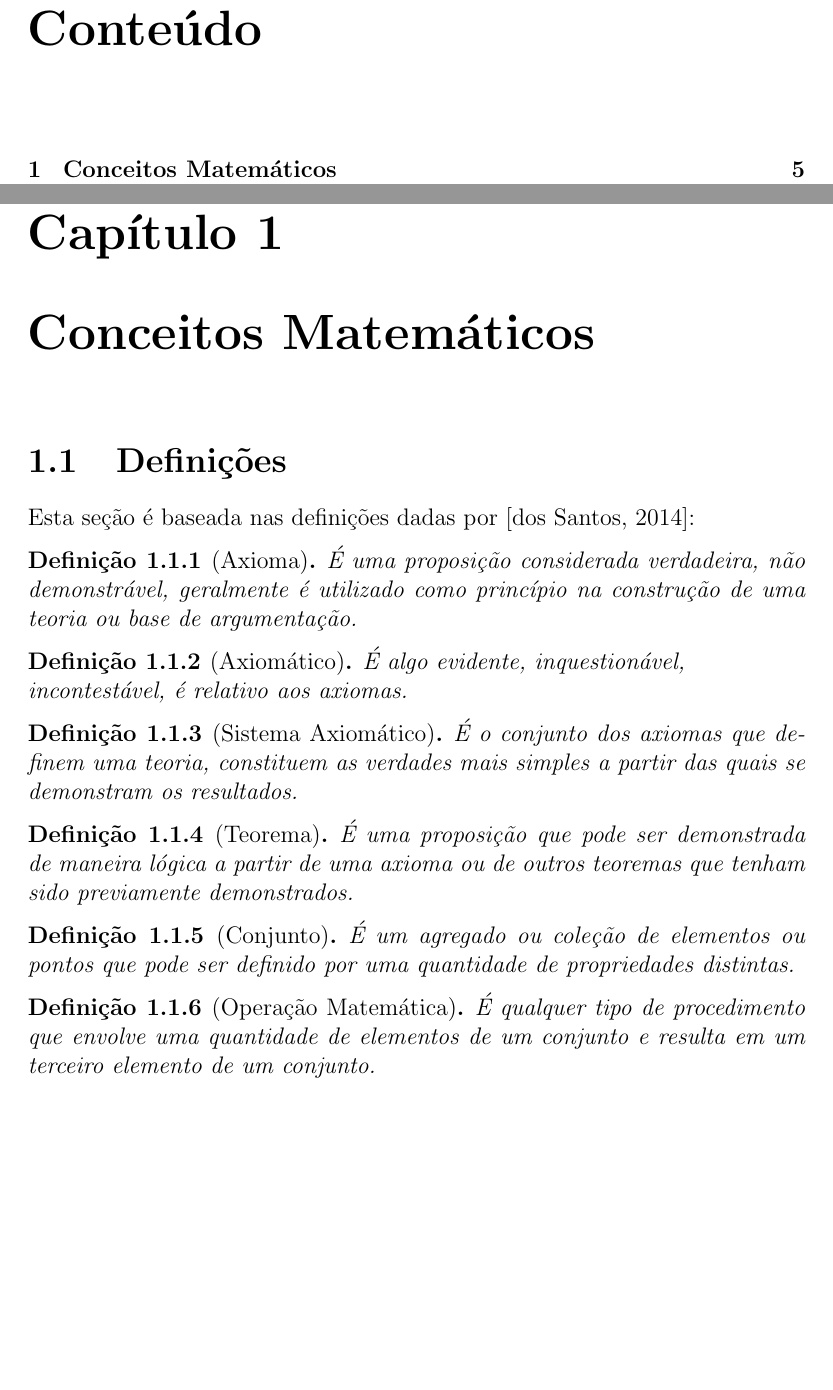
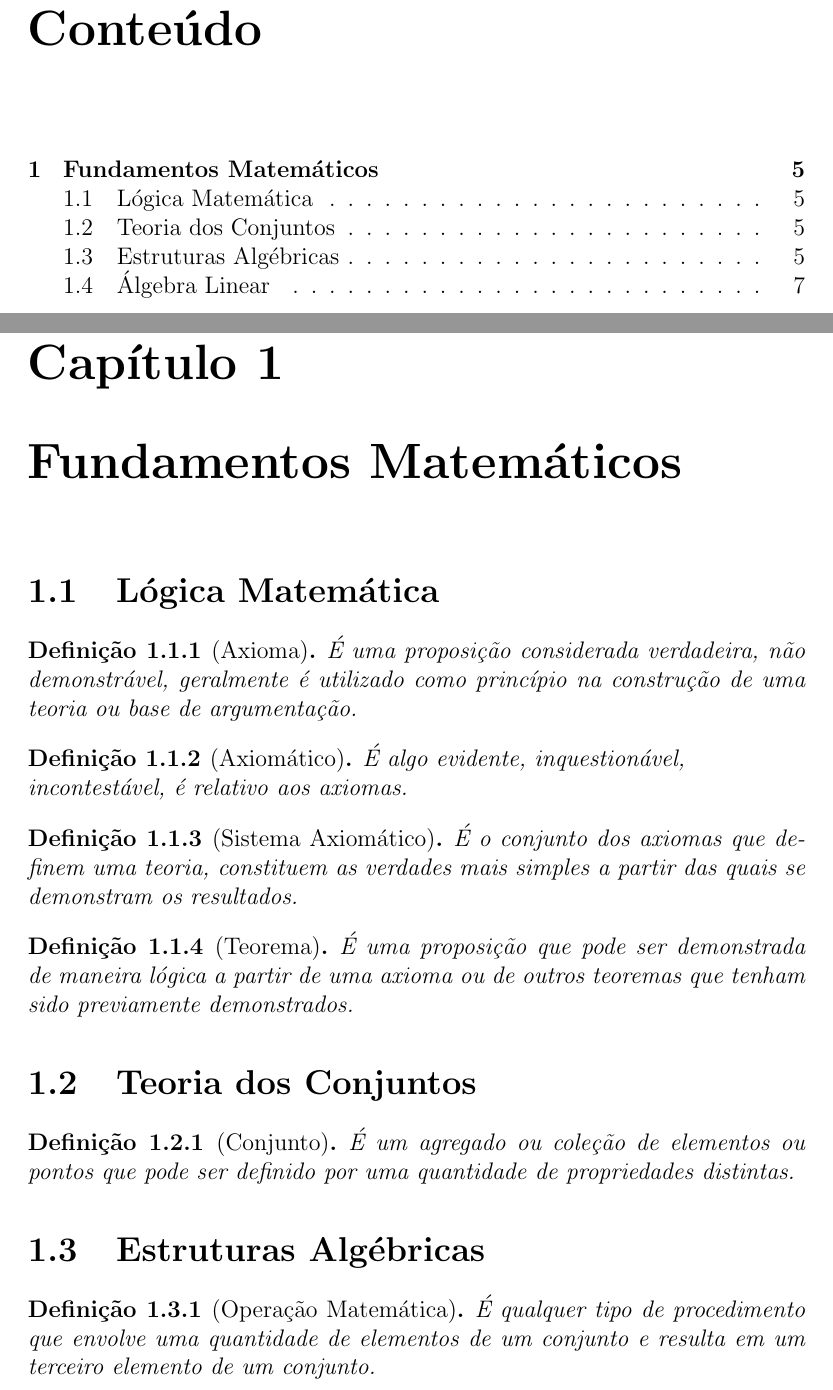
Before and after one commit to olatejulian/math, a LaTeX book (src/main.tex, which reads src/fundamentos_matematicos/@fundamentos_matematicos.tex, src/fundamentos_matematicos/estruturas_algebricas/@estruturas_algebricas.tex, src/fundamentos_matematicos/estruturas_algebricas/operacao_matematica.tex): two parts of pages 3 and 5 of 9, joined at a grey line, cut so that both start at the same text, the shorter picture padded with empty space. Compiled offline with pdfLaTeX.

Commit message:
style: :truck: change directory layout
change directory layout to better management of chapters and sections

```diff
--- /dev/null
+++ b/src/fundamentos_matematicos/@fundamentos_matematicos.tex
@@ -0,0 +1,8 @@
+\documentclass[../main]{subfiles}
+
+\begin{document}
+    \chapter{Fundamentos Matemáticos}\label{chapter:fundamentos-matematicos}
+
+    \subfile{logica_matematica/@logica_matematica}
+
+    \subfile{teoria_dos_conjuntos/@teoria_dos_conjuntos}
--- /dev/null
+++ b/src/fundamentos_matematicos/estruturas_algebricas/@estruturas_algebricas.tex
@@ -0,0 +1,8 @@
+\documentclass[../../main]{subfiles}
+
+\begin{document}
+    \section{Estruturas Algébricas}\label{section:estruturas-algebricas}
+
+    \subfile{operacao_matematica}
+
+    \subfile{par_ordenado}
--- /dev/null
+++ b/src/fundamentos_matematicos/estruturas_algebricas/operacao_matematica.tex
@@ -0,0 +1,6 @@
+\documentclass[../../main]{subfiles}
+
+\begin{document}
+    \begin{defi}[Operação Matemática]\label{defi:operacao-matematica}
+        É qualquer tipo de procedimento que envolve uma quantidade de elementos de um conjunto e resulta em um terceiro elemento de um conjunto.
+    \end{defi}
--- /dev/null
+++ b/src/fundamentos_matematicos/logica_matematica/@logica_matematica.tex
@@ -0,0 +1,8 @@
+\documentclass[../../main]{subfiles}
+
+\begin{document}
+    \section{Lógica Matemática}\label{section:logica-matematica}
+
+    \subfile{axioma}
+    \subfile{teorema}
+\end{document}
--- /dev/null
+++ b/src/fundamentos_matematicos/logica_matematica/axioma.tex
@@ -0,0 +1,15 @@
+\documentclass[../../main]{subfiles}
+
+\begin{document}
+    \begin{defi}[Axioma]\label{defi:axioma}
+        É uma proposição considerada verdadeira, não demonstrável, geralmente é utilizado como princípio na construção de uma teoria ou base de argumentação.
+    \end{defi}
+
+    \begin{defi}[Axiomático]\label{defi:axiomatico}
+        É algo evidente, inquestionável,\newline incontestável, é relativo aos axiomas.
+    \end{defi}
+
+    \begin{defi}[Sistema Axiomático]\label{defi:sistema-axiomatico}
+        É o conjunto dos axiomas que definem uma teoria, constituem as verdades mais simples a partir das quais se demonstram os resultados.
+    \end{defi}
+\end{document}
--- /dev/null
+++ b/src/fundamentos_matematicos/logica_matematica/teorema.tex
@@ -0,0 +1,7 @@
+\documentclass[../../main]{subfiles}
+
+\begin{document}
+    \begin{defi}[Teorema]\label{defi:teorema}
+        É uma proposição que pode ser demonstrada de maneira lógica a partir de uma axioma ou de outros teoremas que tenham sido previamente demonstrados.
+    \end{defi}
+\end{document}
--- /dev/null
+++ b/src/fundamentos_matematicos/teoria_dos_conjuntos/@teoria_dos_conjuntos.tex
@@ -0,0 +1,7 @@
+\documentclass[../../main]{subfiles}
+
+\begin{document}
+    \section{Teoria dos Conjuntos}\label{section:teoria-dos-conjuntos}
+
+    \subfile{conjunto}
+\end{document}
--- /dev/null
+++ b/src/fundamentos_matematicos/teoria_dos_conjuntos/conjunto.tex
@@ -0,0 +1,7 @@
+\documentclass[../../main]{subfiles}
+
+\begin{document}
+    \begin{defi}[Conjunto]\label{defi:conjunto}
+        É um agregado ou coleção de elementos ou pontos que pode ser definido por uma quantidade de propriedades distintas.
+    \end{defi}
+\end{document}
--- a/src/main.tex
+++ b/src/main.tex
@@ -21,30 +21,3 @@
     \maketitle
     \tableofcontents
 
-    \chapter{Conceitos Matemáticos}\label{ch:conceitos-matemáticos}
-        \section{Definições}\label{sec:definicoes}
-            Esta seção é baseada nas definições dadas por \cite{dos-santos2014}:
-
-            \begin{defi}[Axioma]\label{defi:axioma}
-                É uma proposição considerada verdadeira, não demonstrável, geralmente é utilizado como princípio na construção de uma teoria ou base de argumentação.
-            \end{defi}
-
-            \begin{defi}[Axiomático]\label{defi:axiomatico}
-                É algo evidente, inquestionável,\newline incontestável, é relativo aos axiomas.
-            \end{defi}
-
-            \begin{defi}[Sistema Axiomático]\label{defi:sistema-axiomatico}
-                É o conjunto dos axiomas que definem uma teoria, constituem as verdades mais simples a partir das quais se demonstram os resultados.
-            \end{defi}
-
-            \begin{defi}[Teorema]\label{defi:teorema}
-                É uma proposição que pode ser demonstrada de maneira lógica a partir de uma axioma ou de outros teoremas que tenham sido previamente demonstrados.
-            \end{defi}
-
-            \begin{defi}[Conjunto]\label{defi:conjunto}
-                É um agregado ou coleção de elementos ou pontos que pode ser definido por uma quantidade de propriedades distintas.
-            \end{defi}
-
-            \begin{defi}[Operação Matemática]\label{defi:operacao-matematica}
-                É qualquer tipo de procedimento que envolve uma quantidade de elementos de um conjunto e resulta em um terceiro elemento de um conjunto.
-            \end{defi}
```
Also changed, not shown: src/fundamentos_matematicos/algebra_linear/@algebra_linear.tex (added, +7 -0 lines), src/fundamentos_matematicos/algebra_linear/espaco_vetorial.tex (added, +19 -0 lines), src/fundamentos_matematicos/estruturas_algebricas/anel.tex (added, +24 -0 lines), src/fundamentos_matematicos/estruturas_algebricas/corpo.tex (added, +7 -0 lines), src/fundamentos_matematicos/estruturas_algebricas/estrutura_algebrica.tex (added, +7 -0 lines), src/fundamentos_matematicos/estruturas_algebricas/grupo.tex (added, +17 -0 lines), src/fundamentos_matematicos/estruturas_algebricas/par_ordenado.tex (added, +7 -0 lines), src/fundamentos_matematicos/@fundamentos_matematicos.tex (5 more changed lines), src/fundamentos_matematicos/estruturas_algebricas/@estruturas_algebricas.tex (9 more changed lines), src/fundamentos_matematicos/estruturas_algebricas/operacao_matematica.tex (5 more changed lines), src/main.tex (68 more changed lines).
